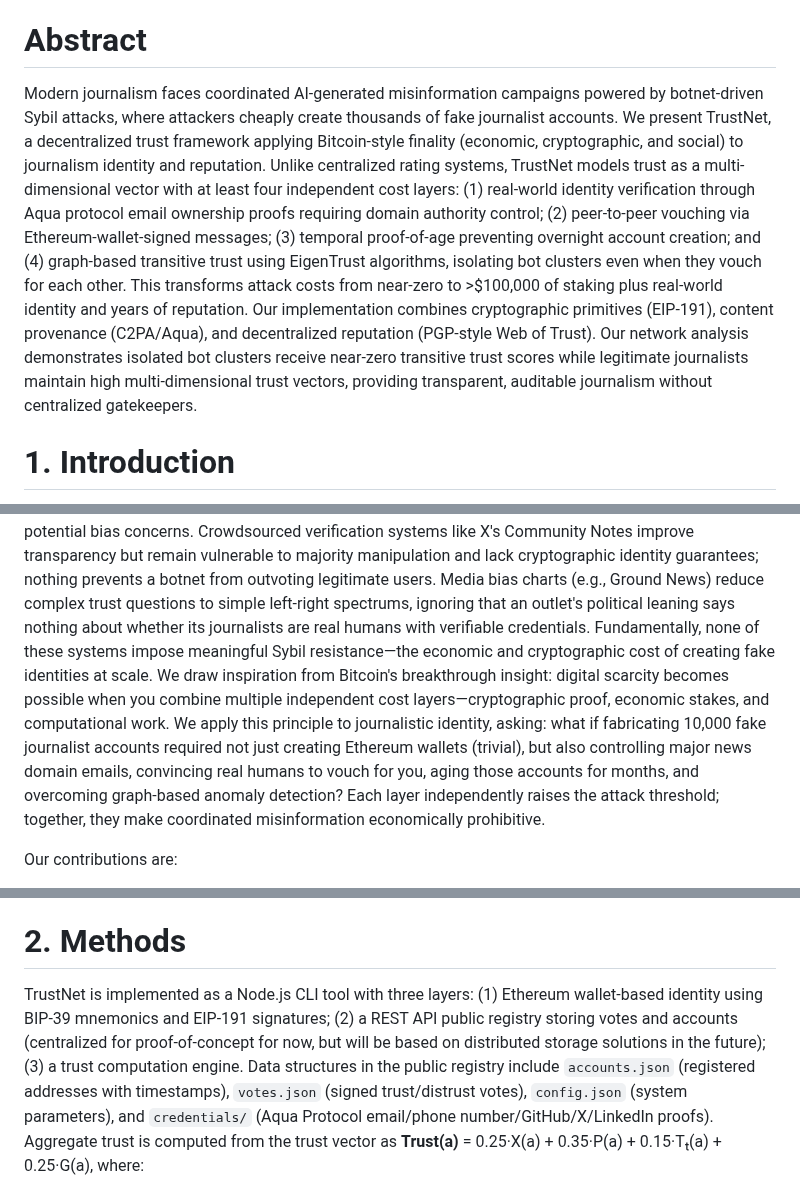
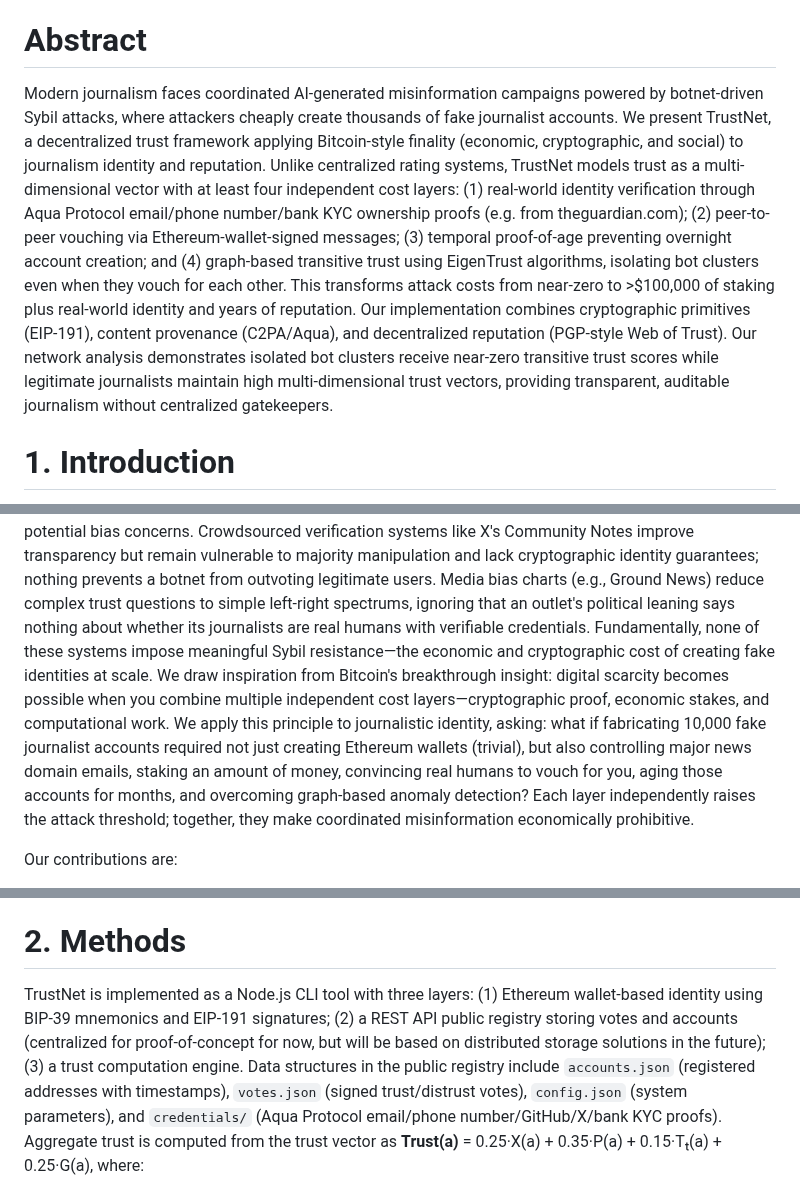
Before and after one commit to rht/apart_attested_journalism, a Markdown page: report.md, 3 parts joined by grey strips. GitHub-like rendering.

Commit message:
Revise report.md

```diff
--- a/report.md
+++ b/report.md
@@ -4,13 +4,13 @@ Economic Finality for Attested Journalism: Multi-Dimensional Trust for Misinform
 
 # Abstract
 
-Modern journalism faces coordinated AI-generated misinformation campaigns powered by botnet-driven Sybil attacks, where attackers cheaply create thousands of fake journalist accounts. We present TrustNet, a decentralized trust framework applying Bitcoin-style finality (economic, cryptographic, and social) to journalism identity and reputation. Unlike centralized rating systems, TrustNet models trust as a multi-dimensional vector with at least four independent cost layers: (1) real-world identity verification through Aqua protocol email ownership proofs requiring domain authority control; (2) peer-to-peer vouching via Ethereum-wallet-signed messages; (3) temporal proof-of-age preventing overnight account creation; and (4) graph-based transitive trust using EigenTrust algorithms, isolating bot clusters even when they vouch for each other. This transforms attack costs from near-zero to >$100,000 of staking plus real-world identity and years of reputation. Our implementation combines cryptographic primitives (EIP-191), content provenance (C2PA/Aqua), and decentralized reputation (PGP-style Web of Trust). Our network analysis demonstrates isolated bot clusters receive near-zero transitive trust scores while legitimate journalists maintain high multi-dimensional trust vectors, providing transparent, auditable journalism without centralized gatekeepers.
+Modern journalism faces coordinated AI-generated misinformation campaigns powered by botnet-driven Sybil attacks, where attackers cheaply create thousands of fake journalist accounts. We present TrustNet, a decentralized trust framework applying Bitcoin-style finality (economic, cryptographic, and social) to journalism identity and reputation. Unlike centralized rating systems, TrustNet models trust as a multi-dimensional vector with at least four independent cost layers: (1) real-world identity verification through Aqua Protocol email/phone number/bank KYC ownership proofs (e.g. from theguardian.com); (2) peer-to-peer vouching via Ethereum-wallet-signed messages; (3) temporal proof-of-age preventing overnight account creation; and (4) graph-based transitive trust using EigenTrust algorithms, isolating bot clusters even when they vouch for each other. This transforms attack costs from near-zero to >$100,000 of staking plus real-world identity and years of reputation. Our implementation combines cryptographic primitives (EIP-191), content provenance (C2PA/Aqua), and decentralized reputation (PGP-style Web of Trust). Our network analysis demonstrates isolated bot clusters receive near-zero transitive trust scores while legitimate journalists maintain high multi-dimensional trust vectors, providing transparent, auditable journalism without centralized gatekeepers.
 
 # 1. Introduction
 
 The digital age has democratized information dissemination, but at a devastating cost: the erosion of trust in journalism itself. AI slop floods the information ecosystem with fabrications indistinguishable from legitimate reporting, while deepfake technology enables targeted propaganda campaigns featuring synthetic video of public figures. Coordinated misinformation campaigns, powered by automated botnets and Sybil attacks, can spawn thousands of fake "journalist" accounts posting AI-generated disinformation at near-zero marginal cost, with no cryptographic or economic barriers to entry. This asymmetry, where truth-telling requires institutional resources while AI-powered lie-spreading costs nothing, threatens the foundational role of journalism in democratic societies.
 Existing approaches to combat misinformation fall into three categories, each with critical limitations. Centralized rating systems like NewsGuard rely on small editorial teams (20-30 analysts) to manually score outlets, creating opacity, scaling bottlenecks, and potential bias concerns. Crowdsourced verification systems like X's Community Notes improve transparency but remain vulnerable to majority manipulation and lack cryptographic identity guarantees; nothing prevents a botnet from outvoting legitimate users. Media bias charts (e.g., Ground News) reduce complex trust questions to simple left-right spectrums, ignoring that an outlet's political leaning says nothing about whether its journalists are real humans with verifiable credentials. Fundamentally, none of these systems impose meaningful Sybil resistance—the economic and cryptographic cost of creating fake identities at scale.
-We draw inspiration from Bitcoin's breakthrough insight: digital scarcity becomes possible when you combine multiple independent cost layers—cryptographic proof, economic stakes, and computational work. We apply this principle to journalistic identity, asking: what if fabricating 10,000 fake journalist accounts required not just creating Ethereum wallets (trivial), but also controlling major news domain emails, convincing real humans to vouch for you, aging those accounts for months, and overcoming graph-based anomaly detection? Each layer independently raises the attack threshold; together, they make coordinated misinformation economically prohibitive.
+We draw inspiration from Bitcoin's breakthrough insight: digital scarcity becomes possible when you combine multiple independent cost layers—cryptographic proof, economic stakes, and computational work. We apply this principle to journalistic identity, asking: what if fabricating 10,000 fake journalist accounts required not just creating Ethereum wallets (trivial), but also controlling major news domain emails, staking an amount of money, convincing real humans to vouch for you, aging those accounts for months, and overcoming graph-based anomaly detection? Each layer independently raises the attack threshold; together, they make coordinated misinformation economically prohibitive.
 
 Our contributions are:
 1. A multi-dimensional trust framework that composes orthogonal Sybil resistance mechanisms (identity, social, temporal, graph-theoretic) into a unified vector model.
@@ -20,7 +20,7 @@ Our contributions are:
 
 # 2. Methods
 
-TrustNet is implemented as a Node.js CLI tool with three layers: (1) Ethereum wallet-based identity using BIP-39 mnemonics and EIP-191 signatures; (2) a REST API public registry storing votes and accounts (centralized for proof-of-concept for now, but will be based on distributed storage solutions in the future); (3) a trust computation engine. Data structures in the public registry include `accounts.json` (registered addresses with timestamps), `votes.json` (signed trust/distrust votes), `config.json` (system parameters), and `credentials/` (Aqua Protocol email/phone number/GitHub/X/LinkedIn proofs).
+TrustNet is implemented as a Node.js CLI tool with three layers: (1) Ethereum wallet-based identity using BIP-39 mnemonics and EIP-191 signatures; (2) a REST API public registry storing votes and accounts (centralized for proof-of-concept for now, but will be based on distributed storage solutions in the future); (3) a trust computation engine. Data structures in the public registry include `accounts.json` (registered addresses with timestamps), `votes.json` (signed trust/distrust votes), `config.json` (system parameters), and `credentials/` (Aqua Protocol email/phone number/GitHub/X/bank KYC proofs).
 Aggregate trust is computed from the trust vector as **Trust(a)** = 0.25·X(a) + 0.35·P(a) + 0.15·Tₜ(a) + 0.25·G(a), where:
 - X.509-like Credential Score (X): Aqua Protocol email ownership proofs similar to C2PA manifests. X(a) = 1.0 for trusted journalism domains (nytimes.com, reuters.com, etc.), 0.5 for any verified domain, 0.0 otherwise.
 - Peer Vote Score (P): Cryptographically signed vouches using EIP-191 format. Votes are signed messages containing `address_to|vote_type|timestamp`, verified via ECDSA signature recovery. Only votes older than `min_attestation_age` (default 7 days) count. P(a) = (positive - negative) / total votes, or 0.5 if unvoted.
```
